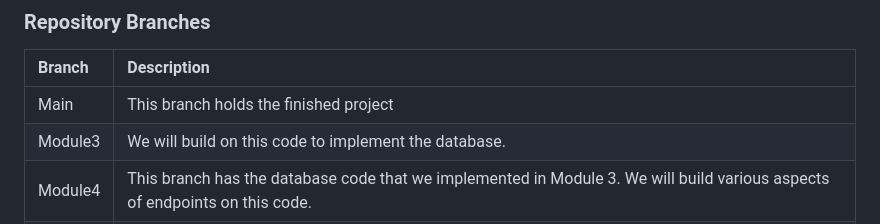
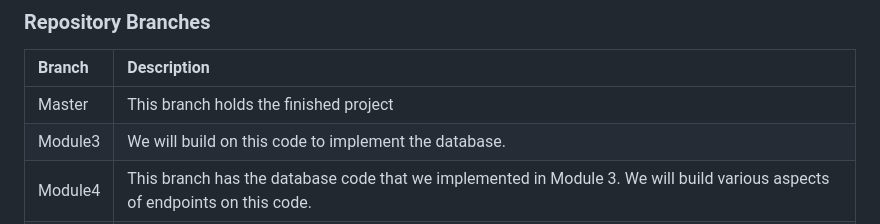
Before and after one commit to sentrid/ps-rust-actix-api, a Markdown page: README.md, the part around the change. Rendered like a GitHub page.

Commit message:
Update README.md (#15)

```diff
--- a/README.md
+++ b/README.md
@@ -5,7 +5,7 @@ This repository contains the example project for the Pluralsight course "Buildin
 ### Repository Branches
 Branch|Description
 :---|:---
-Main|This branch holds the finished project
+Master|This branch holds the finished project
 Module3|We will build on this code to implement the database.
 Module4|This branch has the database code that we implemented in Module 3. We will build various aspects of endpoints on this code.
 Module5|This branch has the database code that we implemented in Module 4. We're going to implement authentication and  security for the APIs in this module.
```
